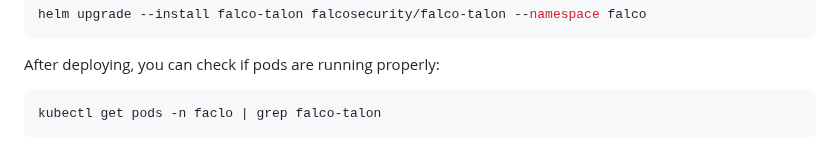
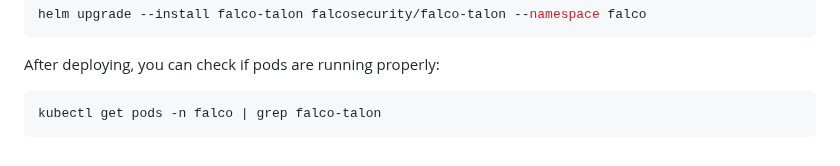
Before and after one commit to Vonrisen/mtd-cluster, a Markdown page: Monitoring and Security Tools installation_guide.md, the part around the change. Drawn GitHub-style.

````diff
--- a/Monitoring and Security Tools installation_guide.md
+++ b/Monitoring and Security Tools installation_guide.md
@@ -236,5 +236,5 @@ helm upgrade --install falco-talon falcosecurity/falco-talon --namespace falco
 After deploying, you can check if pods are running properly:
 
 ```bash
-kubectl get pods -n faclo | grep falco-talon
+kubectl get pods -n falco | grep falco-talon
 ```
````
